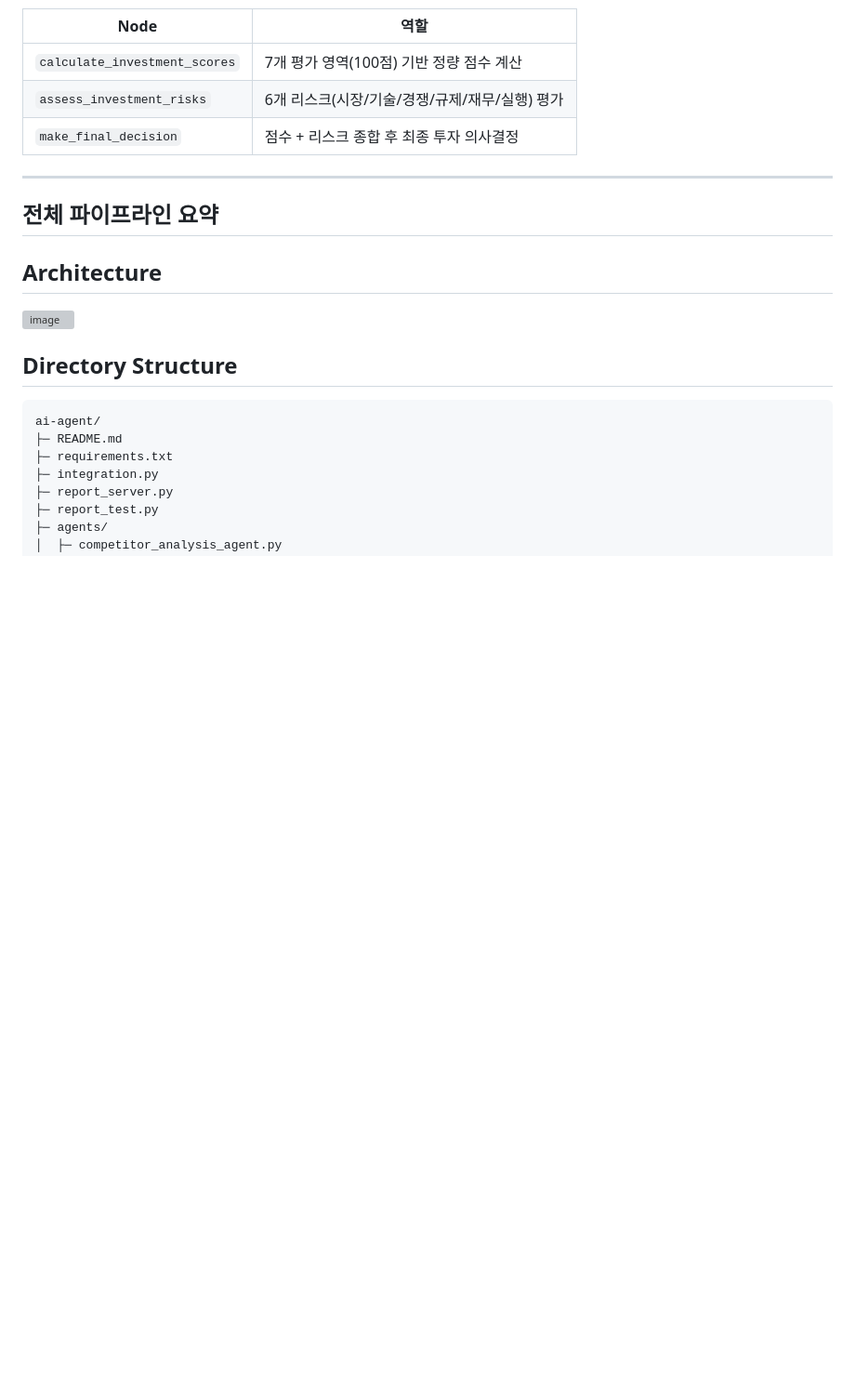
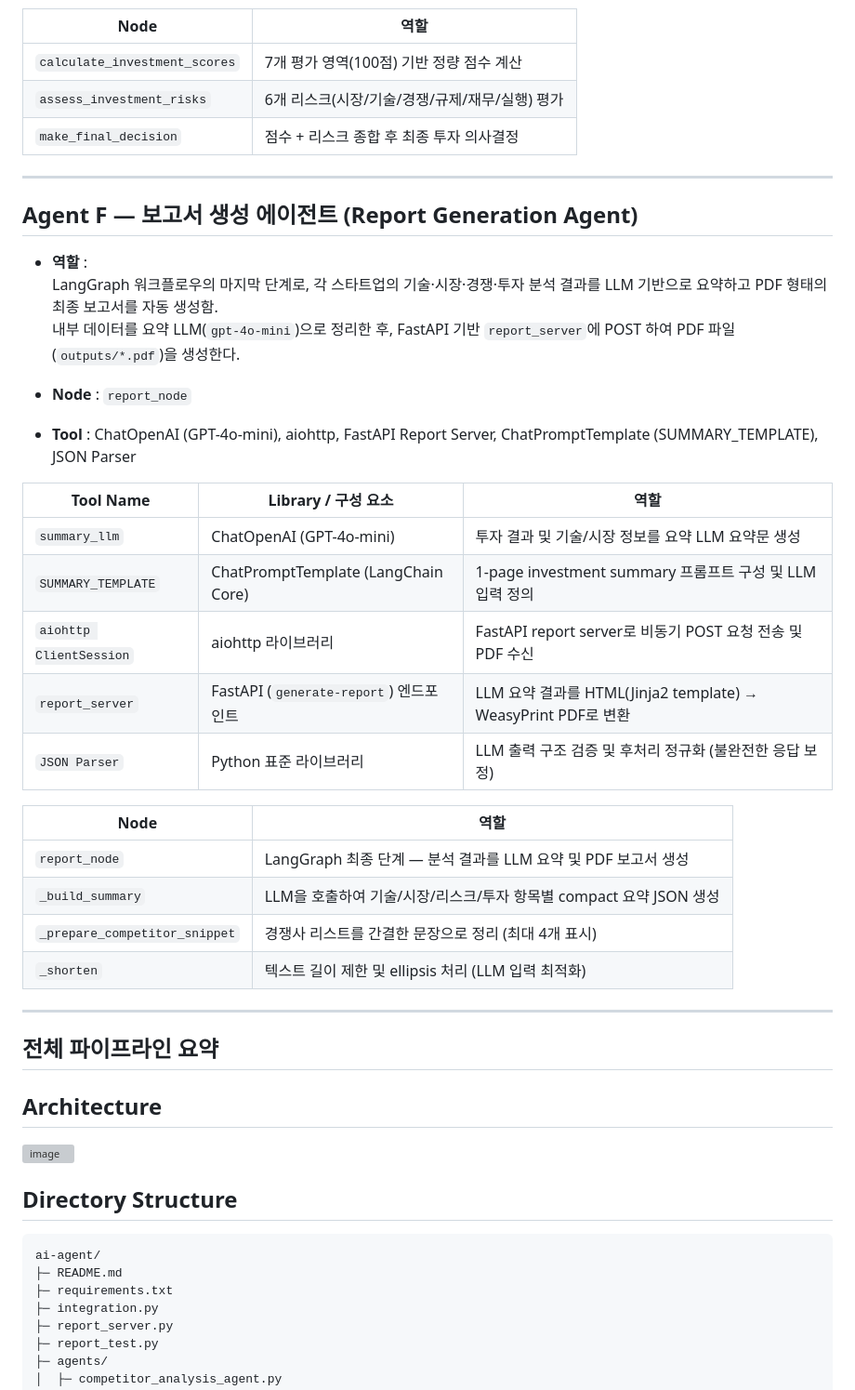
Before and after one commit to skala-class3-jarvis/ai-agent, a Markdown page: README.md, the part around the change. Shown: that part at 93% size. GitHub-like rendering; blank space fills up the shorter version; grey boxes are pictures that could not be loaded.

Commit message:
README FINAL

```diff
--- a/README.md
+++ b/README.md
@@ -134,6 +134,32 @@
 
 ---
 
+## Agent F — 보고서 생성 에이전트 (Report Generation Agent)
+
+- **역할** :
+  LangGraph 워크플로우의 마지막 단계로, 각 스타트업의 기술·시장·경쟁·투자 분석 결과를 LLM 기반으로 요약하고 PDF 형태의 최종 보고서를 자동 생성함.
+  내부 데이터를 요약 LLM(`gpt-4o-mini`)으로 정리한 후, FastAPI 기반 `report_server`에 POST 하여 PDF 파일(`outputs/*.pdf`)을 생성한다.
+
+- **Node** : `report_node`
+- **Tool** : ChatOpenAI (GPT-4o-mini), aiohttp, FastAPI Report Server, ChatPromptTemplate (SUMMARY_TEMPLATE), JSON Parser
+
+| Tool Name            | Library / 구성 요소             | 역할                                                         |
+| -------------------- | -------------------------------- | ------------------------------------------------------------ |
+| `summary_llm`        | ChatOpenAI (GPT-4o-mini)         | 투자 결과 및 기술/시장 정보를 요약 LLM 요약문 생성            |
+| `SUMMARY_TEMPLATE`   | ChatPromptTemplate (LangChain Core) | 1-page investment summary 프롬프트 구성 및 LLM 입력 정의      |
+| `aiohttp ClientSession` | aiohttp 라이브러리               | FastAPI report server로 비동기 POST 요청 전송 및 PDF 수신      |
+| `report_server`      | FastAPI (`generate-report`) 엔드포인트 | LLM 요약 결과를 HTML(Jinja2 template) → WeasyPrint PDF로 변환 |
+| `JSON Parser`        | Python 표준 라이브러리            | LLM 출력 구조 검증 및 후처리 정규화 (불완전한 응답 보정)     |
+
+| Node          | 역할                                                        |
+| -------------- | ----------------------------------------------------------- |
+| `report_node`  | LangGraph 최종 단계 — 분석 결과를 LLM 요약 및 PDF 보고서 생성 |
+| `_build_summary` | LLM을 호출하여 기술/시장/리스크/투자 항목별 compact 요약 JSON 생성 |
+| `_prepare_competitor_snippet` | 경쟁사 리스트를 간결한 문장으로 정리 (최대 4개 표시) |
+| `_shorten`     | 텍스트 길이 제한 및 ellipsis 처리 (LLM 입력 최적화)         |
+
+---
+
 ## 전체 파이프라인 요약
 
 ## Architecture
```
